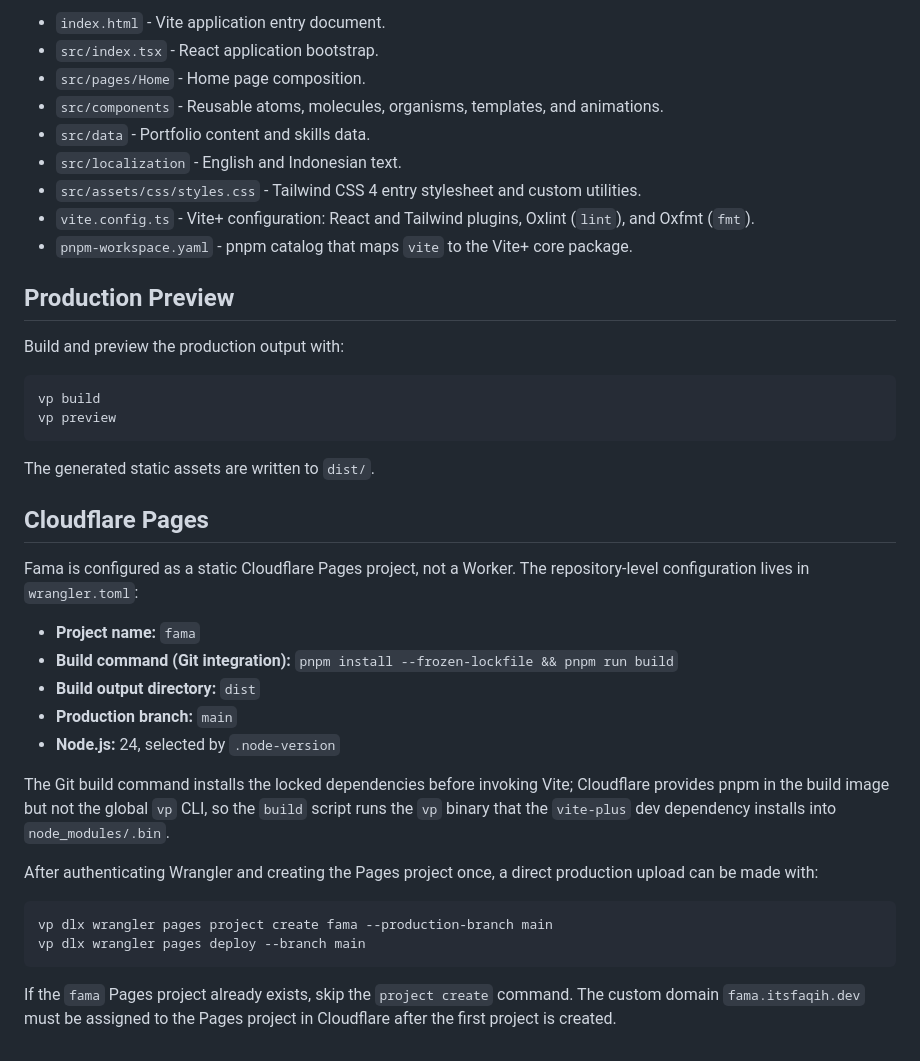
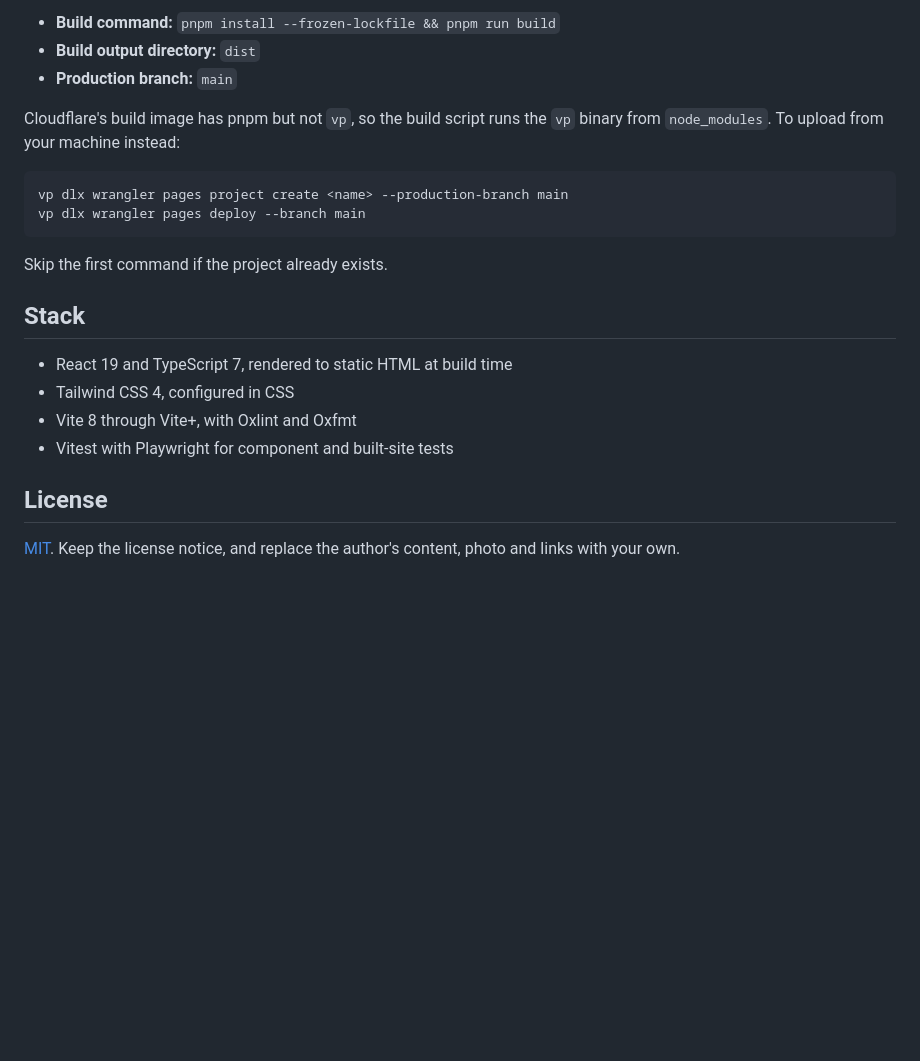
Before and after one commit to itsfaqih/fama, a Markdown page: README.md, the part around one of its changes. Rendered like a GitHub page; blank space fills up the shorter version.

````diff
--- a/README.md
+++ b/README.md
@@ -82,49 +180,26 @@ The portfolio includes:
 
-- `index.html` - Vite application entry document.
-- `src/index.tsx` - React application bootstrap.
-- `src/pages/Home` - Home page composition.
-- `src/components` - Reusable atoms, molecules, organisms, templates, and animations.
-- `src/data` - Portfolio content and skills data.
-- `src/localization` - English and Indonesian text.
-- `src/assets/css/styles.css` - Tailwind CSS 4 entry stylesheet and custom utilities.
-- `vite.config.ts` - Vite+ configuration: React and Tailwind plugins, Oxlint (`lint`), and Oxfmt (`fmt`).
-- `pnpm-workspace.yaml` - pnpm catalog that maps `vite` to the Vite+ core package.
+- **Build command:** `pnpm install --frozen-lockfile && pnpm run build`
+- **Build output directory:** `dist`
+- **Production branch:** `main`
 
-## Production Preview
-
-Build and preview the production output with:
+Cloudflare's build image has pnpm but not `vp`, so the build script runs the `vp`
+binary from `node_modules`. To upload from your machine instead:
 
 ```sh
-vp build
-vp preview
-```
-
-The generated static assets are written to `dist/`.
-
-## Cloudflare Pages
-
-Fama is configured as a static Cloudflare Pages project, not a Worker. The
-repository-level configuration lives in `wrangler.toml`:
-
-- **Project name:** `fama`
-- **Build command (Git integration):** `pnpm install --frozen-lockfile && pnpm run build`
-- **Build output directory:** `dist`
-- **Production branch:** `main`
-- **Node.js:** 24, selected by `.node-version`
-
-The Git build command installs the locked dependencies before invoking Vite;
-Cloudflare provides pnpm in the build image but not the global `vp` CLI, so the
-`build` script runs the `vp` binary that the `vite-plus` dev dependency installs
-into `node_modules/.bin`.
-
-After authenticating Wrangler and creating the Pages project once, a direct
-production upload can be made with:
-
-```sh
-vp dlx wrangler pages project create fama --production-branch main
+vp dlx wrangler pages project create <name> --production-branch main
 vp dlx wrangler pages deploy --branch main
 ```
 
-If the `fama` Pages project already exists, skip the `project create` command.
-The custom domain `fama.itsfaqih.dev` must be assigned to the Pages project in
-Cloudflare after the first project is created.
+Skip the first command if the project already exists.
+
+## Stack
+
+- React 19 and TypeScript 7, rendered to static HTML at build time
+- Tailwind CSS 4, configured in CSS
+- Vite 8 through Vite+, with Oxlint and Oxfmt
+- Vitest with Playwright for component and built-site tests
+
+## License
+
+[MIT](LICENSE). Keep the license notice, and replace the author's content, photo
+and links with your own.
````
Also changed, not shown: other parts of README.md (+142 -44 lines).
